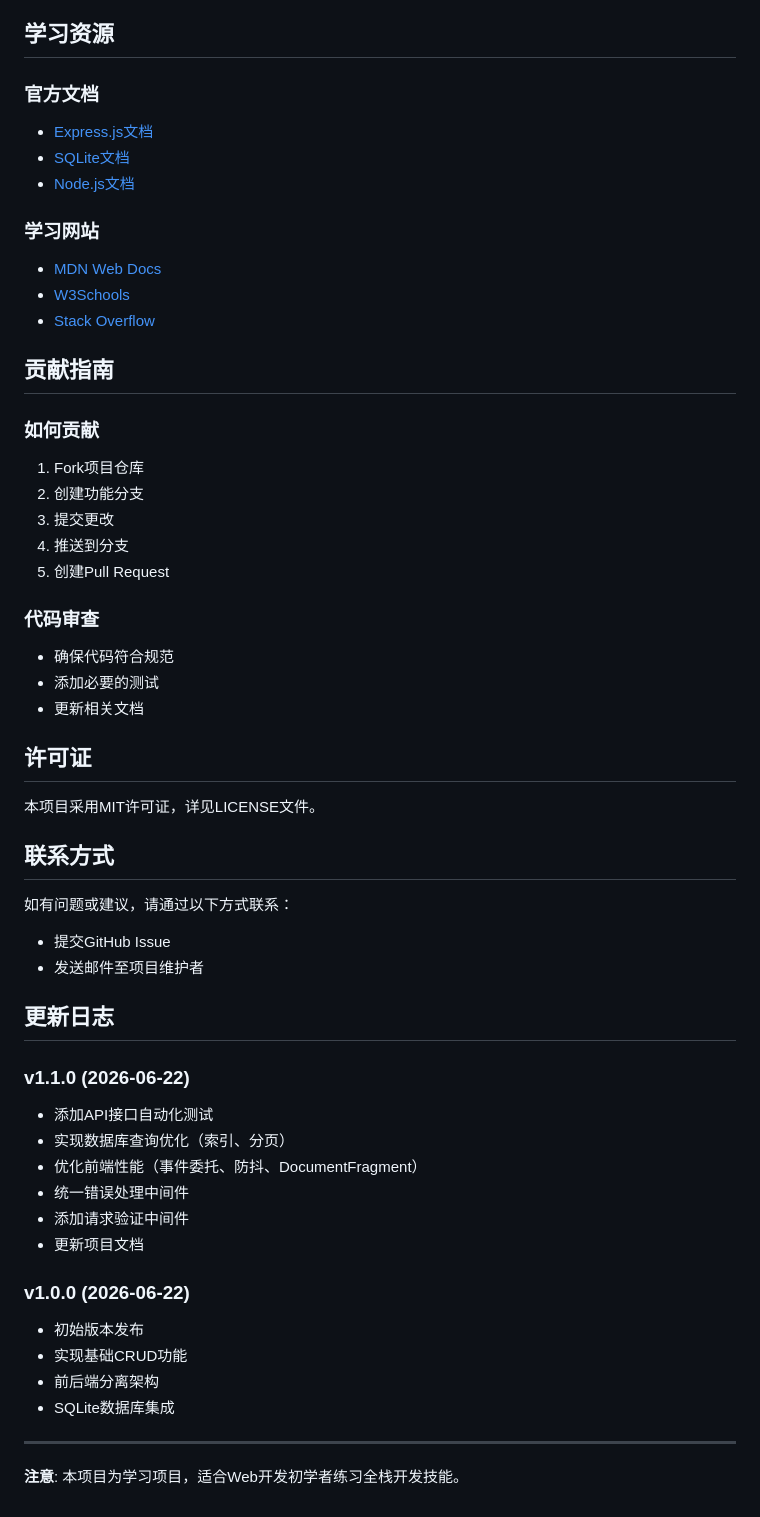
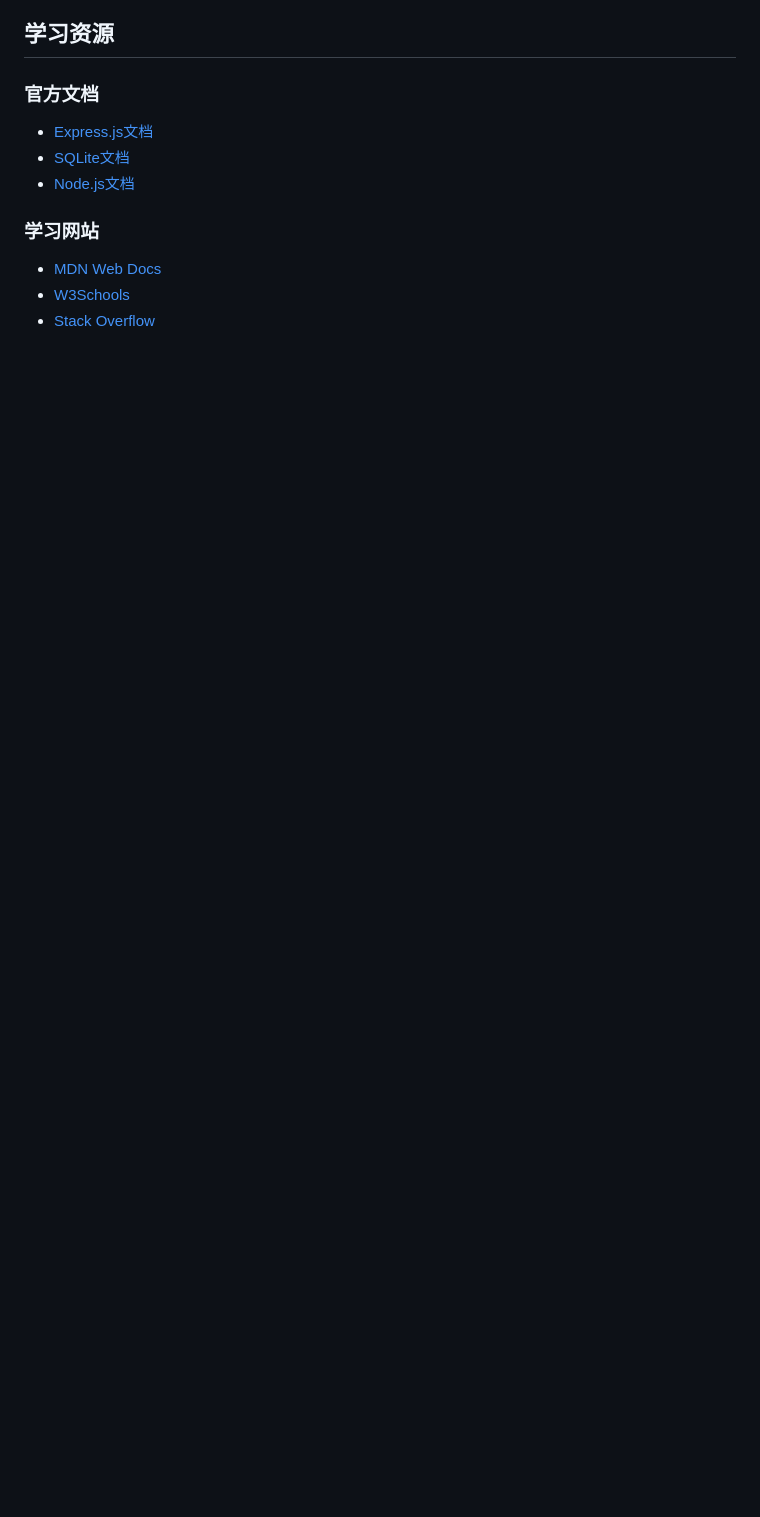
Before and after one commit to 1gggllll/undo-works-on-stack, a Markdown page: README.md, the part around one of its changes. Rendered like a GitHub page; blank space fills up the shorter version.

```diff
--- a/README.md
+++ b/README.md
@@ -368,47 +280,3 @@ npm test
 - [MDN Web Docs](https://developer.mozilla.org/)
 - [W3Schools](https://www.w3schools.com/)
 - [Stack Overflow](https://stackoverflow.com/)
-
-## 贡献指南
-
-### 如何贡献
-1. Fork项目仓库
-2. 创建功能分支
-3. 提交更改
-4. 推送到分支
-5. 创建Pull Request
-
-### 代码审查
-- 确保代码符合规范
-- 添加必要的测试
-- 更新相关文档
-
-## 许可证
-
-本项目采用MIT许可证，详见LICENSE文件。
-
-## 联系方式
-
-如有问题或建议，请通过以下方式联系：
-- 提交GitHub Issue
-- 发送邮件至项目维护者
-
-## 更新日志
-
-### v1.1.0 (2026-06-22)
-- 添加API接口自动化测试
-- 实现数据库查询优化（索引、分页）
-- 优化前端性能（事件委托、防抖、DocumentFragment）
-- 统一错误处理中间件
-- 添加请求验证中间件
-- 更新项目文档
-
-### v1.0.0 (2026-06-22)
-- 初始版本发布
-- 实现基础CRUD功能
-- 前后端分离架构
-- SQLite数据库集成
-
----
-
-**注意**: 本项目为学习项目，适合Web开发初学者练习全栈开发技能。
```
Also changed, not shown: other parts of README.md (+0 -88 lines).
